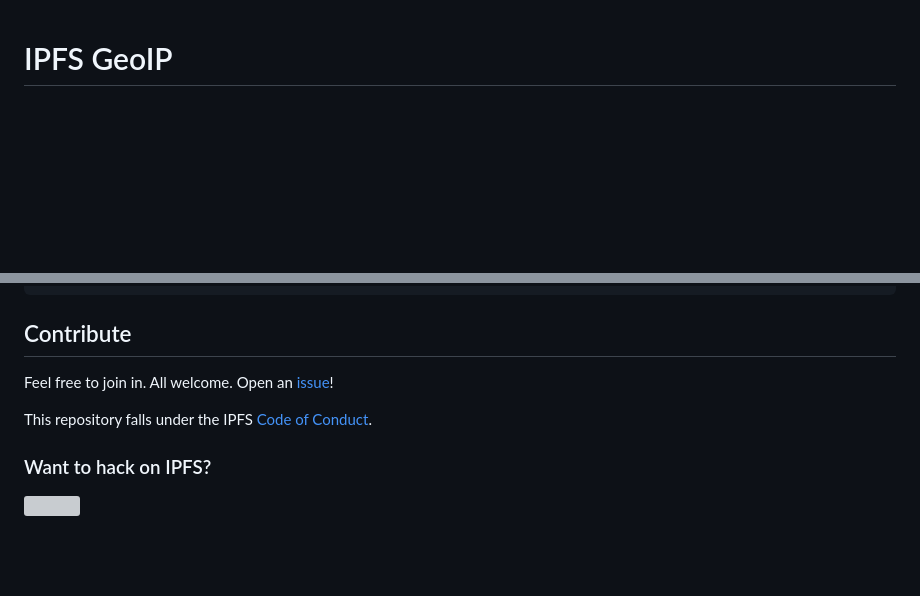
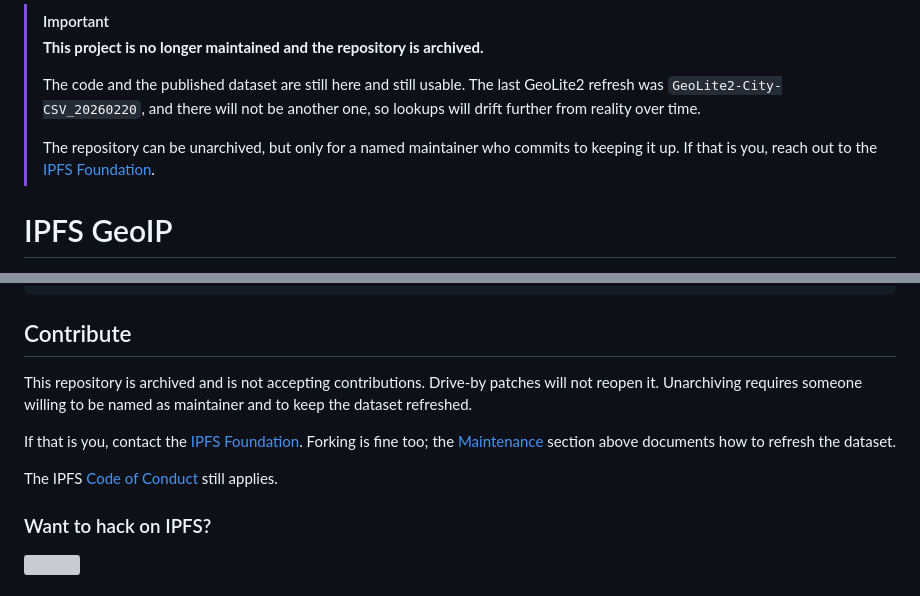
Before and after one commit to ipfs-shipyard/ipfs-geoip, a Markdown page: README.md, 2 parts joined by grey strips. Rendered like a GitHub page; blank space fills up the shorter version; grey boxes are pictures that could not be loaded.

Commit message:
chore(no-release): archive repo [skip ci]
The project is no longer maintained. The library and the published
dataset still work, but the GeoLite2 data stops at
GeoLite2-City-CSV_20260220 and nobody is refreshing it, so lookups will
drift. Unarchiving is possible, but only for a named maintainer who
takes on keeping the dataset current; the IPFS Foundation is the
contact for that.

- README: archive notice at the top, Contribute redirected to the
  foundation with forking called out as a fine answer
- AGENTS.md: no pull requests, do not describe the code as broken,
  fork and rebuild rather than patch

```diff
--- a/README.md
+++ b/README.md
@@ -1,3 +1,14 @@
+> [!IMPORTANT]
+> **This project is no longer maintained and the repository is archived.**
+>
+> The code and the published dataset are still here and still usable. The last
+> GeoLite2 refresh was `GeoLite2-City-CSV_20260220`, and there will not be
+> another one, so lookups will drift further from reality over time.
+>
+> The repository can be unarchived, but only for a named maintainer who commits
+> to keeping it up. If that is you, reach out to the
+> [IPFS Foundation](https://ipfsfoundation.org/about/).
+
 # IPFS GeoIP
 
 [![](https://img.shields.io/badge/made%20by-Protocol%20Labs-blue.svg?style=flat-square)](http://ipn.io)
@@ -263,9 +274,15 @@ Pretty result: New York, NY, USA, Earth
 
 ## Contribute
 
-Feel free to join in. All welcome. Open an [issue](https://github.com/ipfs/ipfs-geoip/issues)!
+This repository is archived and is not accepting contributions. Drive-by patches
+will not reopen it. Unarchiving requires someone willing to be named as
+maintainer and to keep the dataset refreshed.
 
-This repository falls under the IPFS [Code of Conduct](https://github.com/ipfs/community/blob/master/code-of-conduct.md).
+If that is you, contact the [IPFS Foundation](https://ipfsfoundation.org/about/).
+Forking is fine too; the [Maintenance](#maintenance) section above documents how
+to refresh the dataset.
+
+The IPFS [Code of Conduct](https://github.com/ipfs/community/blob/master/code-of-conduct.md) still applies.
 
 ### Want to hack on IPFS?
 
```
Also changed, not shown: AGENTS.md (added, +11 -0 lines).
